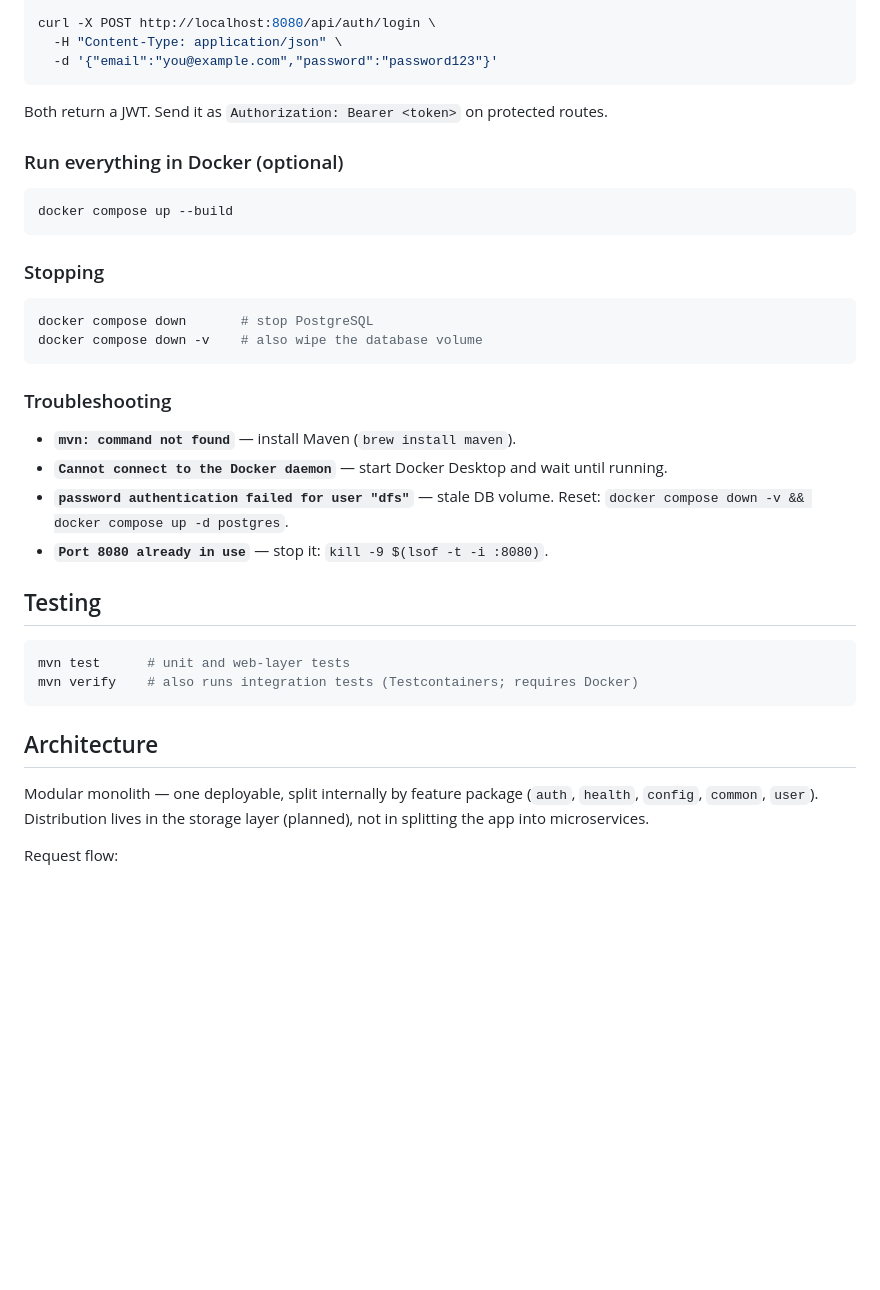
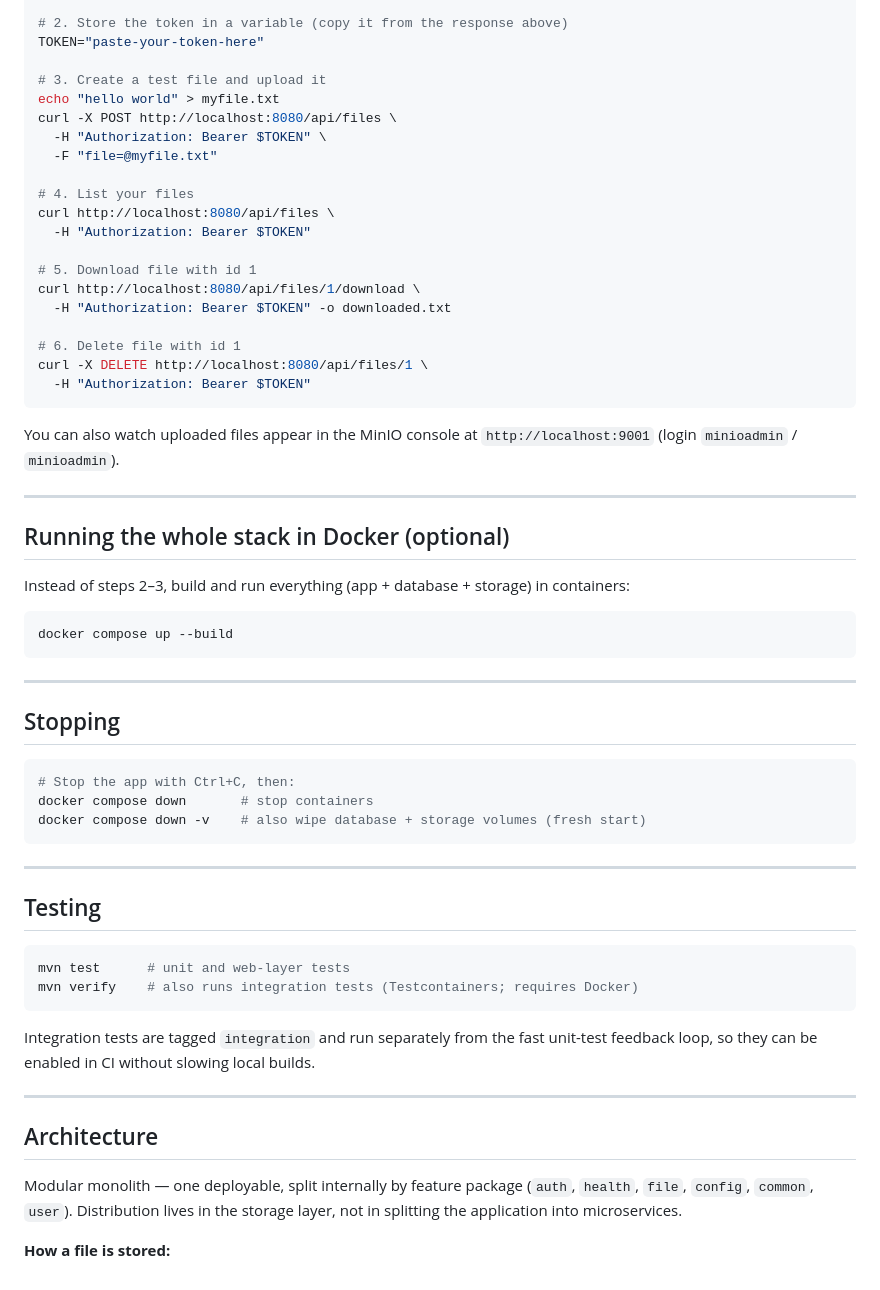
Before and after one commit to Nareshtiwari74/distributed-file-storage, a Markdown page: README.md, the part around one of its changes. Rendered like a GitHub page; blank space fills up the shorter version.

Commit message:
Update README with Phase 3, full walkthrough, and architecture

````diff
--- a/README.md
+++ b/README.md
@@ -90,32 +126,52 @@ curl -X POST http://localhost:8080/api/auth/register \
   -H "Content-Type: application/json" \
   -d '{"email":"you@example.com","password":"password123"}'
 
-curl -X POST http://localhost:8080/api/auth/login \
-  -H "Content-Type: application/json" \
-  -d '{"email":"you@example.com","password":"password123"}'
+# 2. Store the token in a variable (copy it from the response above)
+TOKEN="paste-your-token-here"
+
+# 3. Create a test file and upload it
+echo "hello world" > myfile.txt
+curl -X POST http://localhost:8080/api/files \
+  -H "Authorization: Bearer $TOKEN" \
+  -F "file=@myfile.txt"
+
+# 4. List your files
+curl http://localhost:8080/api/files \
+  -H "Authorization: Bearer $TOKEN"
+
+# 5. Download file with id 1
+curl http://localhost:8080/api/files/1/download \
+  -H "Authorization: Bearer $TOKEN" -o downloaded.txt
+
+# 6. Delete file with id 1
+curl -X DELETE http://localhost:8080/api/files/1 \
+  -H "Authorization: Bearer $TOKEN"
 ```
 
-Both return a JWT. Send it as `Authorization: Bearer <token>` on protected routes.
+You can also watch uploaded files appear in the MinIO console at
+`http://localhost:9001` (login `minioadmin` / `minioadmin`).
 
-### Run everything in Docker (optional)
+---
+
+## Running the whole stack in Docker (optional)
+
+Instead of steps 2–3, build and run everything (app + database + storage) in containers:
 
 ```bash
 docker compose up --build
 ```
 
-### Stopping
+---
+
+## Stopping
 
 ```bash
-docker compose down       # stop PostgreSQL
-docker compose down -v    # also wipe the database volume
+# Stop the app with Ctrl+C, then:
+docker compose down       # stop containers
+docker compose down -v    # also wipe database + storage volumes (fresh start)
 ```
 
-### Troubleshooting
-
-- **`mvn: command not found`** — install Maven (`brew install maven`).
-- **`Cannot connect to the Docker daemon`** — start Docker Desktop and wait until running.
-- **`password authentication failed for user "dfs"`** — stale DB volume. Reset: `docker compose down -v && docker compose up -d postgres`.
-- **`Port 8080 already in use`** — stop it: `kill -9 $(lsof -t -i :8080)`.
+---
 
 ## Testing
 
@@ -124,8 +180,12 @@ mvn test      # unit and web-layer tests
 mvn verify    # also runs integration tests (Testcontainers; requires Docker)
 ```
 
+Integration tests are tagged `integration` and run separately from the fast unit-test feedback loop, so they can be enabled in CI without slowing local builds.
+
+---
+
 ## Architecture
 
-Modular monolith — one deployable, split internally by feature package (`auth`, `health`, `config`, `common`, `user`). Distribution lives in the storage layer (planned), not in splitting the app into microservices.
+Modular monolith — one deployable, split internally by feature package (`auth`, `health`, `file`, `config`, `common`, `user`). Distribution lives in the storage layer, not in splitting the application into microservices.
 
-Request flow:
+**How a file is stored:**
````
Also changed, not shown: other parts of README.md (+55 -19 lines).
